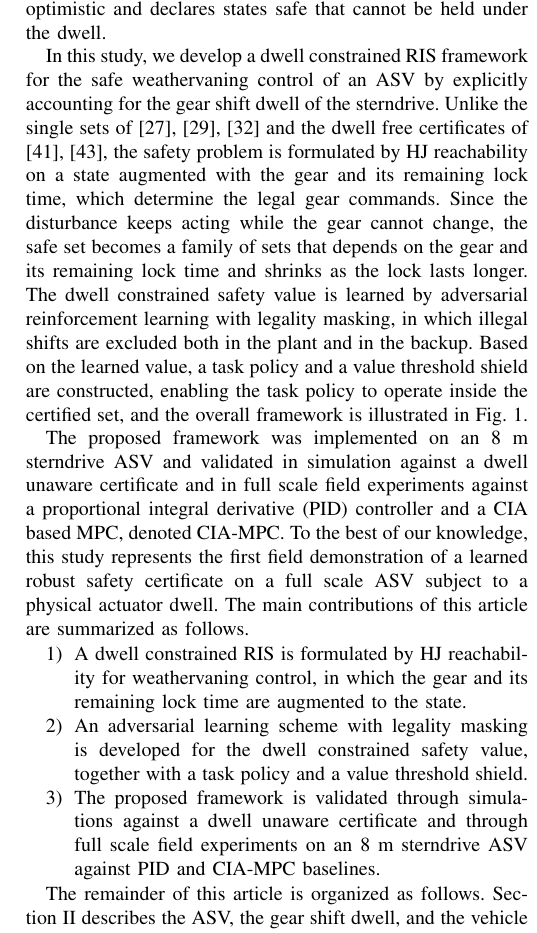
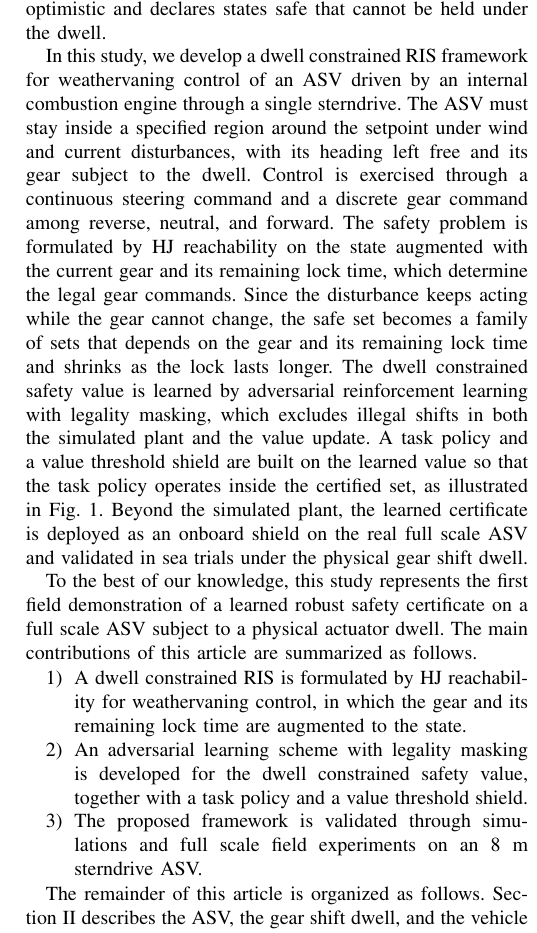
Before and after one commit to rapter-turtle/dwell-ris, a LaTeX paper (main.tex): part of one column of page 2 of 13, cut so that both start at the same text. Compiled offline with pdfLaTeX; a missing font is replaced by an installed copy or a similar font; a LaTeX package or settings file that is missing is left out.

Commit message:
서론 여섯째·일곱째 단락 정리, 서론에서 baseline 나열 제거
- 여섯째 단락: In this study 로 시작해 내연기관 sterndrive ASV,
  외란 아래 정해진 영역 안 위치 유지라는 문제 정의, 연속 조향과
  이산 기어 입력, 실선 해상 시험 배치를 강조하는 문장 추가
- 일곱째 단락: baseline 을 나열하던 첫 문장 삭제
- 기여 3번: baseline 나열 삭제
- PID 약어 풀이를 시뮬레이션 절 baseline 정의로 옮김

Co-Authored-By: Claude Opus 5.5 <noreply@anthropic.com>

```diff
--- a/main.tex
+++ b/main.tex
@@ -85,13 +85,13 @@ Dwell time constraints have been addressed within model predictive control (MPC)
 
 Safety of nonlinear systems under disturbances can be guaranteed by Hamilton Jacobi (HJ) reachability, which poses the problem as a zero sum game between the control and the disturbance \cite{mitchell2005time,bansal2017}. The conventional computation solves the HJ partial differential equation by dynamic programming on a state space grid, whose cost grows exponentially with the state dimension \cite{bansal2017}. This curse of dimensionality makes the computation intractable for high dimensional systems. To overcome this limitation, learning based methods approximate the value function with a neural network \cite{bansal2021deepreach} or learn it by reinforcement learning \cite{fisac2019,yu2022,li2023cdc,li2309dual,li2311decomp}. These methods deliver a value function whose zero superlevel set is a robust invariant set (RIS). However, all of them assume that the full control set is available at every step. When the dwell is ignored, the value is computed with physically infeasible actions, such as reversing the thrust during a lock. Therefore, the certificate is optimistic and declares states safe that cannot be held under the dwell.
 
-In this study, we develop a dwell constrained RIS framework for the safe weathervaning control of an ASV by explicitly accounting for the gear shift dwell of the sterndrive. Unlike the single sets of \cite{dehghan2012,zhang2016,vicente2019} and the dwell free certificates of \cite{fisac2019,li2023cdc}, the safety problem is formulated by HJ reachability on a state augmented with the gear and its remaining lock time, which determine the legal gear commands. Since the disturbance keeps acting while the gear cannot change, the safe set becomes a family of sets that depends on the gear and its remaining lock time and shrinks as the lock lasts longer. The dwell constrained safety value is learned by adversarial reinforcement learning with legality masking, in which illegal shifts are excluded both in the plant and in the backup. Based on the learned value, a task policy and a value threshold shield are constructed, enabling the task policy to operate inside the certified set, and the overall framework is illustrated in Fig.~\ref{fig_framework}.
+In this study, we develop a dwell constrained RIS framework for weathervaning control of an ASV driven by an internal combustion engine through a single sterndrive. The ASV must stay inside a specified region around the setpoint under wind and current disturbances, with its heading left free and its gear subject to the dwell. Control is exercised through a continuous steering command and a discrete gear command among reverse, neutral, and forward. The safety problem is formulated by HJ reachability on the state augmented with the current gear and its remaining lock time, which determine the legal gear commands. Since the disturbance keeps acting while the gear cannot change, the safe set becomes a family of sets that depends on the gear and its remaining lock time and shrinks as the lock lasts longer. The dwell constrained safety value is learned by adversarial reinforcement learning with legality masking, which excludes illegal shifts in both the simulated plant and the value update. A task policy and a value threshold shield are built on the learned value so that the task policy operates inside the certified set, as illustrated in Fig.~\ref{fig_framework}. Beyond the simulated plant, the learned certificate is deployed as an onboard shield on the real full scale ASV and validated in sea trials under the physical gear shift dwell.
 
-The proposed framework was implemented on an 8 m sterndrive ASV and validated in simulation against a dwell unaware certificate and in full scale field experiments against a proportional integral derivative (\pid) controller and a CIA based MPC, denoted \ciampc. To the best of our knowledge, this study represents the first field demonstration of a learned robust safety certificate on a full scale ASV subject to a physical actuator dwell. The main contributions of this article are summarized as follows.
+To the best of our knowledge, this study represents the first field demonstration of a learned robust safety certificate on a full scale ASV subject to a physical actuator dwell. The main contributions of this article are summarized as follows.
 \begin{enumerate}
 \item A dwell constrained RIS is formulated by HJ reachability for weathervaning control, in which the gear and its remaining lock time are augmented to the state.
 \item An adversarial learning scheme with legality masking is developed for the dwell constrained safety value, together with a task policy and a value threshold shield.
-\item The proposed framework is validated through simulations against a dwell unaware certificate and through full scale field experiments on an 8 m sterndrive ASV against \pid and \ciampc baselines.
+\item The proposed framework is validated through simulations and full scale field experiments on an 8 m sterndrive ASV.
 \end{enumerate}
 
 The remainder of this article is organized as follows. Section~\ref{sec_system} describes the ASV, the gear shift dwell, and the vehicle dynamics model. Section~\ref{sec_problem} formulates the augmented safety game. Section~\ref{sec_method} presents the proposed dwell constrained safe controller. Section~\ref{sec_results} reports the system identification, simulation, and experimental results. Finally, Section~\ref{sec_conclusion} concludes this article.
```
Also changed, not shown: main.tex (2 more changed lines).
